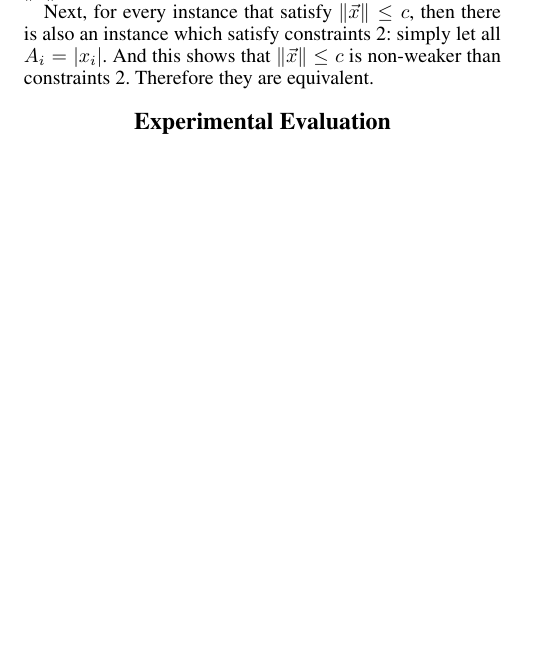
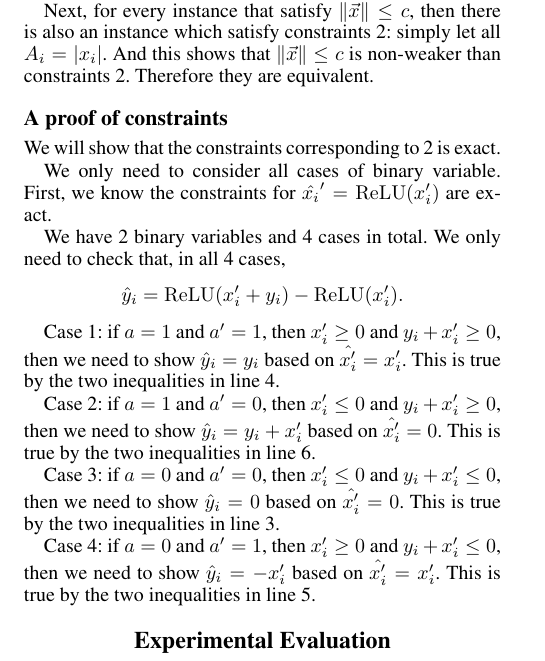
Before and after one commit to blaisegenest/vericompensate, a LaTeX paper (AAAI2026/Lipitschz.tex, which reads AAAI2026/a_trick.tex): part of one column of page 5 of 8, cut so that both start at the same text, the shorter picture padded with empty space. Compiled offline with pdfLaTeX.

Commit message:
update proof

```diff
--- a/AAAI2026/a_trick.tex
+++ b/AAAI2026/a_trick.tex
@@ -13,3 +13,24 @@ We show that this constraint is equivalent to $\|\vec{x}\| \leq c$.
 The first two lines of constraints \ref{L1constraint} is equivalent to that $A_i\geq |x_i|$. So the whole constraints is non-weaker than $\|\vec{x}\| \leq c$.
 
 Next, for every instance that satisfy $\|\vec{x}\| \leq c$, then there is also an instance which satisfy constraints \ref{L1constraint}: simply let all $A_i = |x_i|$. And this shows that $\|\vec{x}\| \leq c$ is non-weaker than constraints \ref{L1constraint}. Therefore they are equivalent.
+
+
+
+
+\subsection*{A proof of constraints}
+
+
+We will show that the constraints corresponding to \ref{fig.2v} is exact.
+
+We only need to consider all cases of binary variable. First, we know the constraints for $\hat{x_i}'=\ReLU(x_i')$ are exact.
+
+We have 2 binary variables and 4 cases in total. We only need to check that, in all 4 cases, $$\hat{y}_i = \ReLU(x'_i+y_i)-\ReLU(x'_i).$$
+
+Case 1: if $a = 1$ and $a' = 1$, then $x'_i \geq 0 $ and $y_i+x'_i\geq 0$, then we need to show $\hat{y}_i = y_i$ based on  $\hat{x'_i} = x'_i$. This is true by the two inequalities in line 4.
+
+Case 2: if $a = 1$ and $a' = 0$, then $x'_i \leq 0 $ and $y_i+x'_i\geq 0$, then we need to show $\hat{y}_i = y_i+x'_i$ based on  $\hat{x'_i} = 0$. This is true by the two inequalities in line 6.
+
+Case 3: if $a = 0$ and $a' = 0$, then $x'_i \leq 0 $ and $y_i+x'_i\leq 0$, then we need to show $\hat{y}_i = 0$ based on  $\hat{x'_i} = 0$. This is true by the two inequalities in line 3.
+
+
+Case 4: if $a = 0$ and $a' = 1$, then $x'_i \geq 0 $ and $y_i+x'_i\leq 0$, then we need to show $\hat{y}_i = -x'_i$ based on  $\hat{x'_i} = x'_i$. This is true by the two inequalities in line 5.
```
Also changed, not shown: AAAI2026/global.tex (+0 -1 lines).
